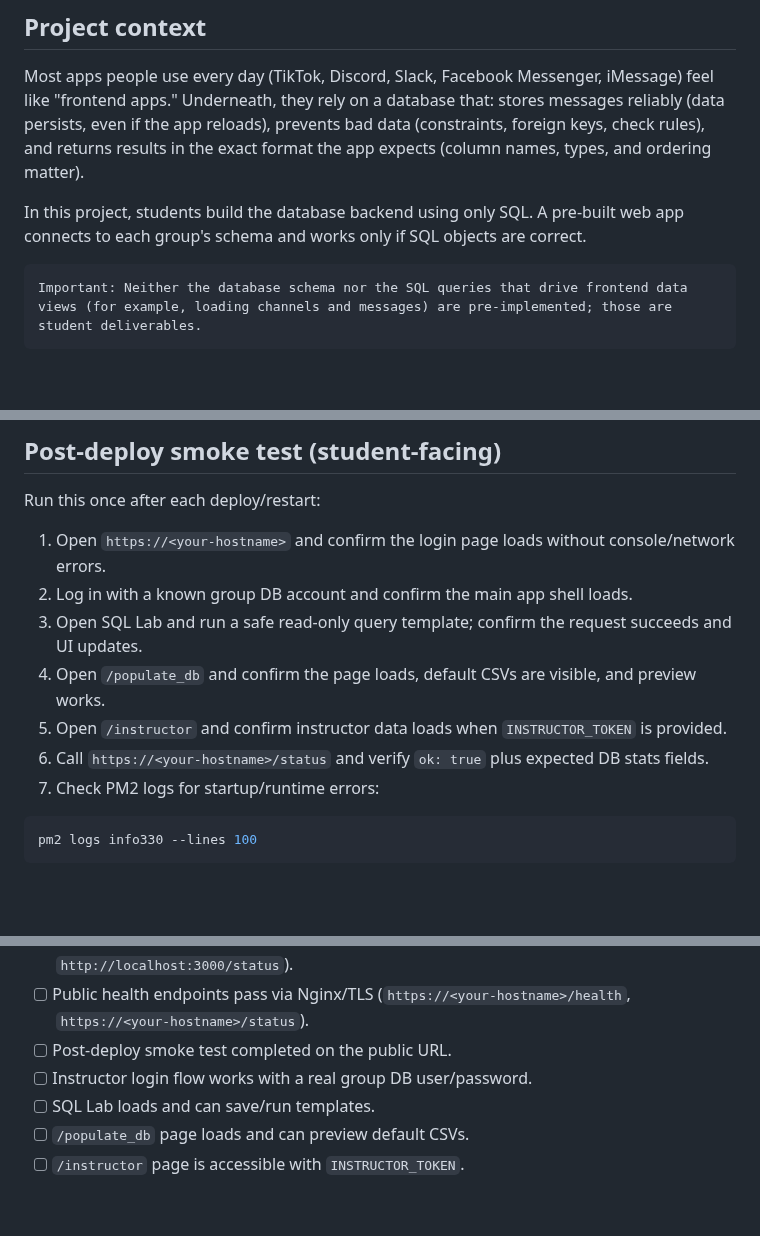
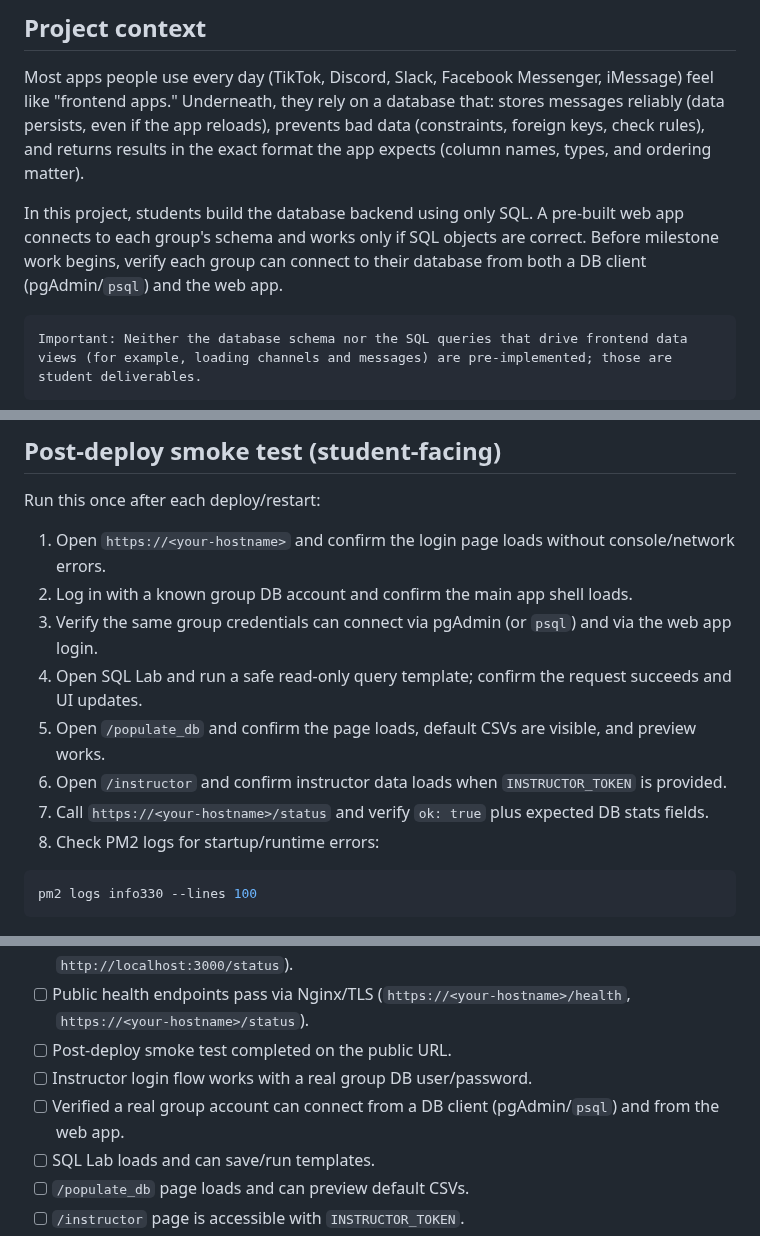
Before and after one commit to bcsaldias/sql-chat-teaching-system, a Markdown page: README.md, 3 parts joined by grey strips. GitHub-like rendering; blank space fills up the shorter version.

Commit message:
Added detail

````diff
--- a/README.md
+++ b/README.md
@@ -8,7 +8,7 @@ Students log in with their group database username/password in the app UI. The a
 
 Most apps people use every day (TikTok, Discord, Slack, Facebook Messenger, iMessage) feel like "frontend apps." Underneath, they rely on a database that: stores messages reliably (data persists, even if the app reloads), prevents bad data (constraints, foreign keys, check rules), and returns results in the exact format the app expects (column names, types, and ordering matter).
 
-In this project, students build the database backend using only SQL. A pre-built web app connects to each group's schema and works only if SQL objects are correct.
+In this project, students build the database backend using only SQL. A pre-built web app connects to each group's schema and works only if SQL objects are correct. Before milestone work begins, verify each group can connect to their database from both a DB client (pgAdmin/`psql`) and the web app.
 
     Important: Neither the database schema nor the SQL queries that drive frontend data views (for example, loading channels and messages) are pre-implemented; those are student deliverables.
 
@@ -283,11 +283,12 @@ Run this once after each deploy/restart:
 
 1. Open `https://<your-hostname>` and confirm the login page loads without console/network errors.
 2. Log in with a known group DB account and confirm the main app shell loads.
-3. Open SQL Lab and run a safe read-only query template; confirm the request succeeds and UI updates.
-4. Open `/populate_db` and confirm the page loads, default CSVs are visible, and preview works.
-5. Open `/instructor` and confirm instructor data loads when `INSTRUCTOR_TOKEN` is provided.
-6. Call `https://<your-hostname>/status` and verify `ok: true` plus expected DB stats fields.
-7. Check PM2 logs for startup/runtime errors:
+3. Verify the same group credentials can connect via pgAdmin (or `psql`) and via the web app login.
+4. Open SQL Lab and run a safe read-only query template; confirm the request succeeds and UI updates.
+5. Open `/populate_db` and confirm the page loads, default CSVs are visible, and preview works.
+6. Open `/instructor` and confirm instructor data loads when `INSTRUCTOR_TOKEN` is provided.
+7. Call `https://<your-hostname>/status` and verify `ok: true` plus expected DB stats fields.
+8. Check PM2 logs for startup/runtime errors:
 
 ```bash
 pm2 logs info330 --lines 100
@@ -372,6 +373,7 @@ Use this before opening the project to students.
 - [ ] Public health endpoints pass via Nginx/TLS (`https://<your-hostname>/health`, `https://<your-hostname>/status`).
 - [ ] Post-deploy smoke test completed on the public URL.
 - [ ] Instructor login flow works with a real group DB user/password.
+- [ ] Verified a real group account can connect from a DB client (pgAdmin/`psql`) and from the web app.
 - [ ] SQL Lab loads and can save/run templates.
 - [ ] `/populate_db` page loads and can preview default CSVs.
 - [ ] `/instructor` page is accessible with `INSTRUCTOR_TOKEN`.
````
